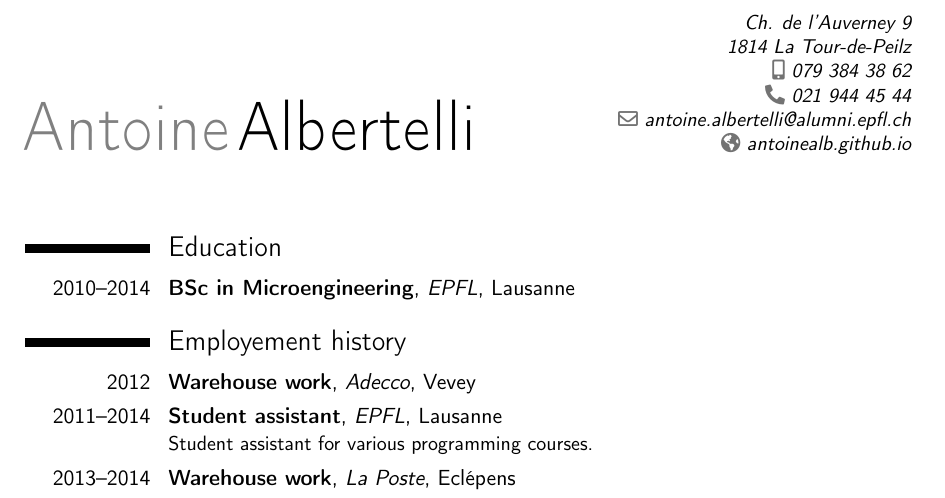
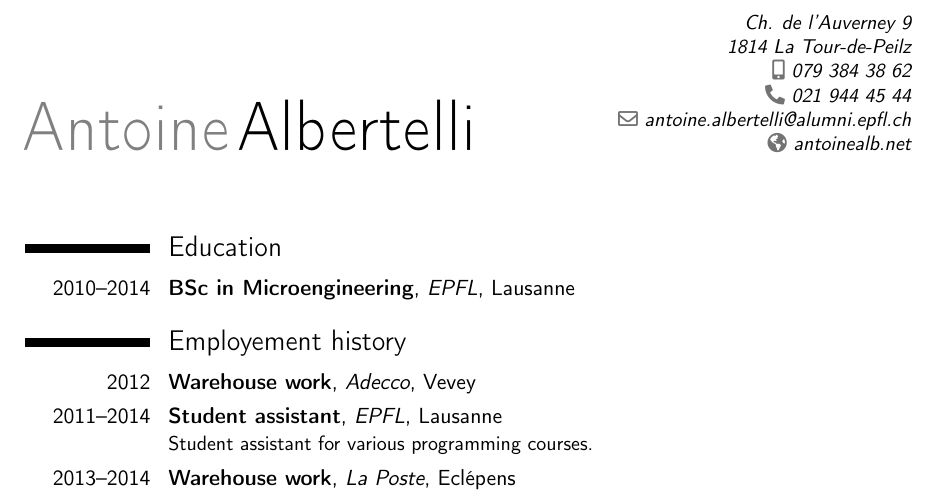
Before and after one commit to antoinealb/resume, a LaTeX CV (english.tex): part of the page, cut so that both start at the same text. Compiled offline with pdfLaTeX.

Commit message:
Update my website

```diff
--- a/english.tex
+++ b/english.tex
@@ -17,7 +17,7 @@
 \mobile{079~384~38~62}
 \phone{021~944~45~44}
 \email{antoine.albertelli@alumni.epfl.ch}
-\homepage{antoinealb.github.io}
+\homepage{antoinealb.net}
 %\photo[64pt][0.4pt]{neko}
 
 %----------------------------------------------------------------------------------
```
Also changed, not shown: english.pdf.
